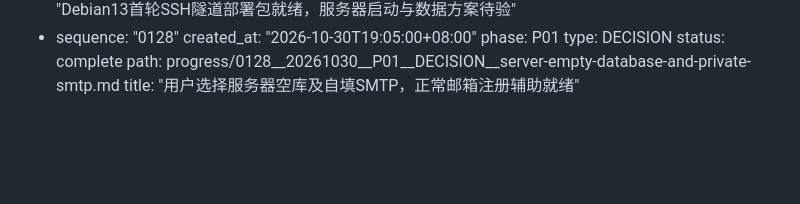
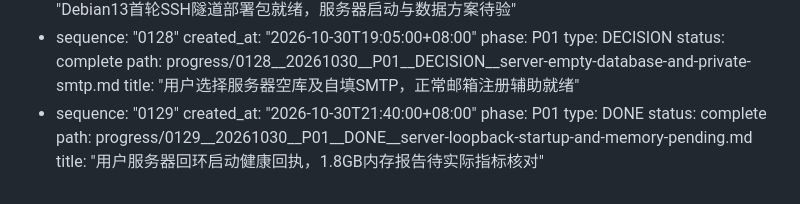
Before and after one commit to 2877905731/Innocence, a Markdown page: progress/INDEX.md, the part around the change. Rendered like a GitHub page; blank space fills up the shorter version.

```diff
--- a/progress/INDEX.md
+++ b/progress/INDEX.md
@@ -909,3 +909,10 @@ checkpoints:
     status: complete
     path: progress/0128__20261030__P01__DECISION__server-empty-database-and-private-smtp.md
     title: "用户选择服务器空库及自填SMTP，正常邮箱注册辅助就绪"
+  - sequence: "0129"
+    created_at: "2026-10-30T21:40:00+08:00"
+    phase: P01
+    type: DONE
+    status: complete
+    path: progress/0129__20261030__P01__DONE__server-loopback-startup-and-memory-pending.md
+    title: "用户服务器回环启动健康回执，1.8GB内存报告待实际指标核对"
```
Also changed, not shown: progress/0000__AI-RESUME.md (+11 -9 lines), progress/0129__20261030__P01__DONE__server-loopback-startup-and-memory-pending.md (added, +43 -0 lines).
